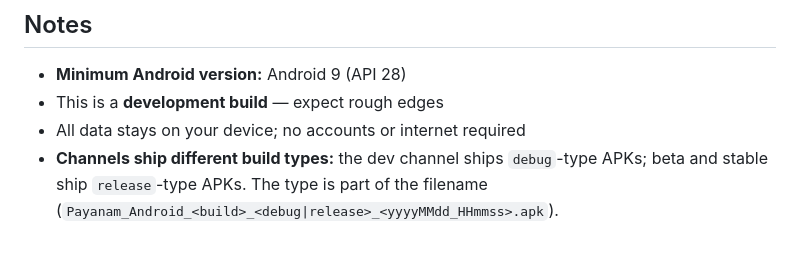
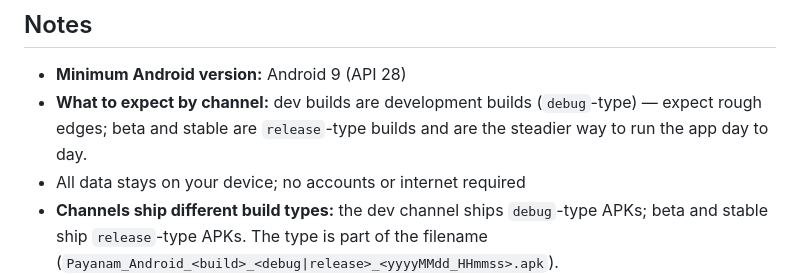
Before and after one commit to Aravinth-Earth/Payanam, a Markdown page: INSTALL.md, the part around one of its changes. Drawn GitHub-style; blank space fills up the shorter version.

```diff
--- a/INSTALL.md
+++ b/INSTALL.md
@@ -72,7 +72,7 @@ Android blocks sideloaded apps by default. Enable it once:
 ## Notes
 
 - **Minimum Android version:** Android 9 (API 28)
-- This is a **development build** — expect rough edges
+- **What to expect by channel:** dev builds are development builds (`debug`-type) — expect rough edges; beta and stable are `release`-type builds and are the steadier way to run the app day to day.
 - All data stays on your device; no accounts or internet required
 - **Channels ship different build types:** the dev channel ships `debug`-type APKs; beta and stable ship `release`-type APKs. The type is part of the filename (`Payanam_Android_<build>_<debug|release>_<yyyyMMdd_HHmmss>.apk`).
 - **To update:** install a newer APK of the same build type over the existing one — data is preserved. Debug-type and release-type installs use different app IDs, so switching between types is a different app — export your data and re-import after installing.
```
Also changed, not shown: other parts of INSTALL.md (+1 -1 lines).
